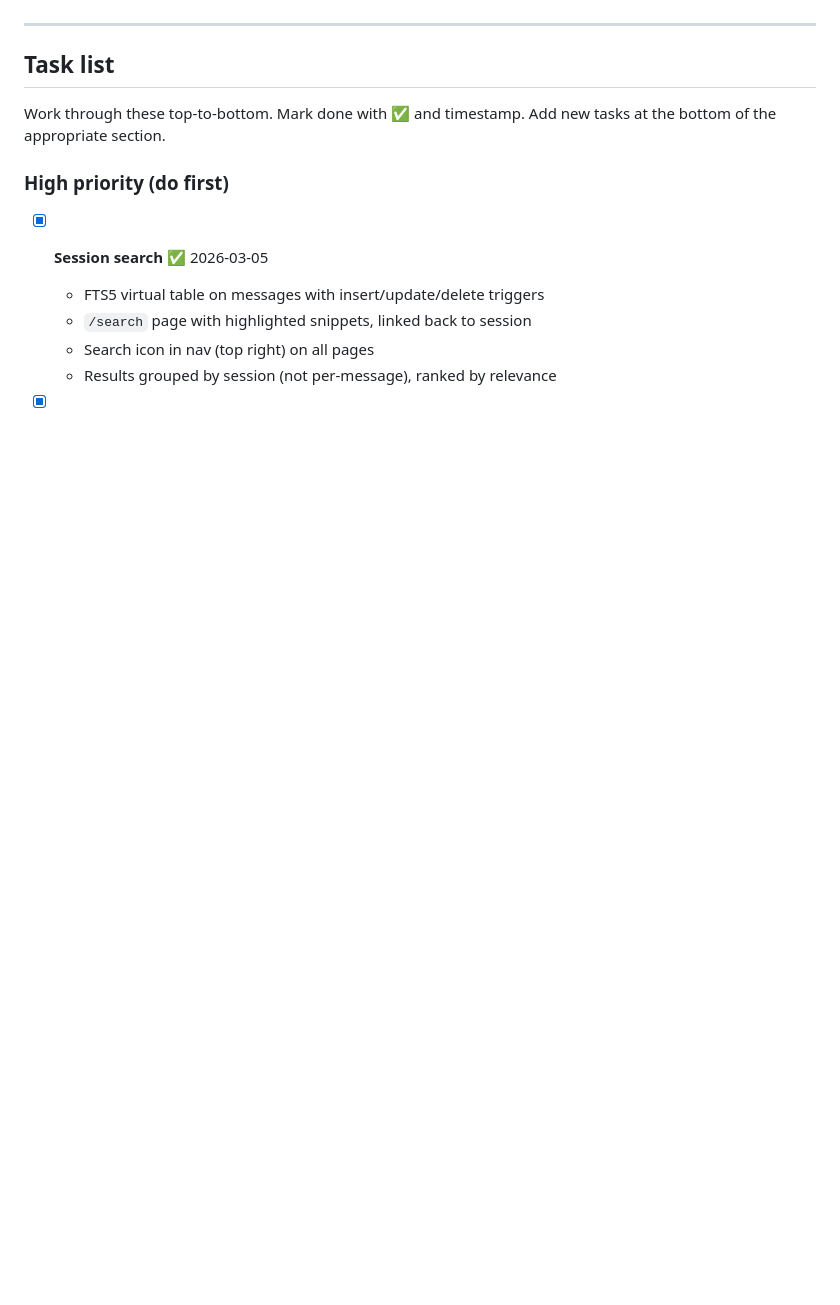
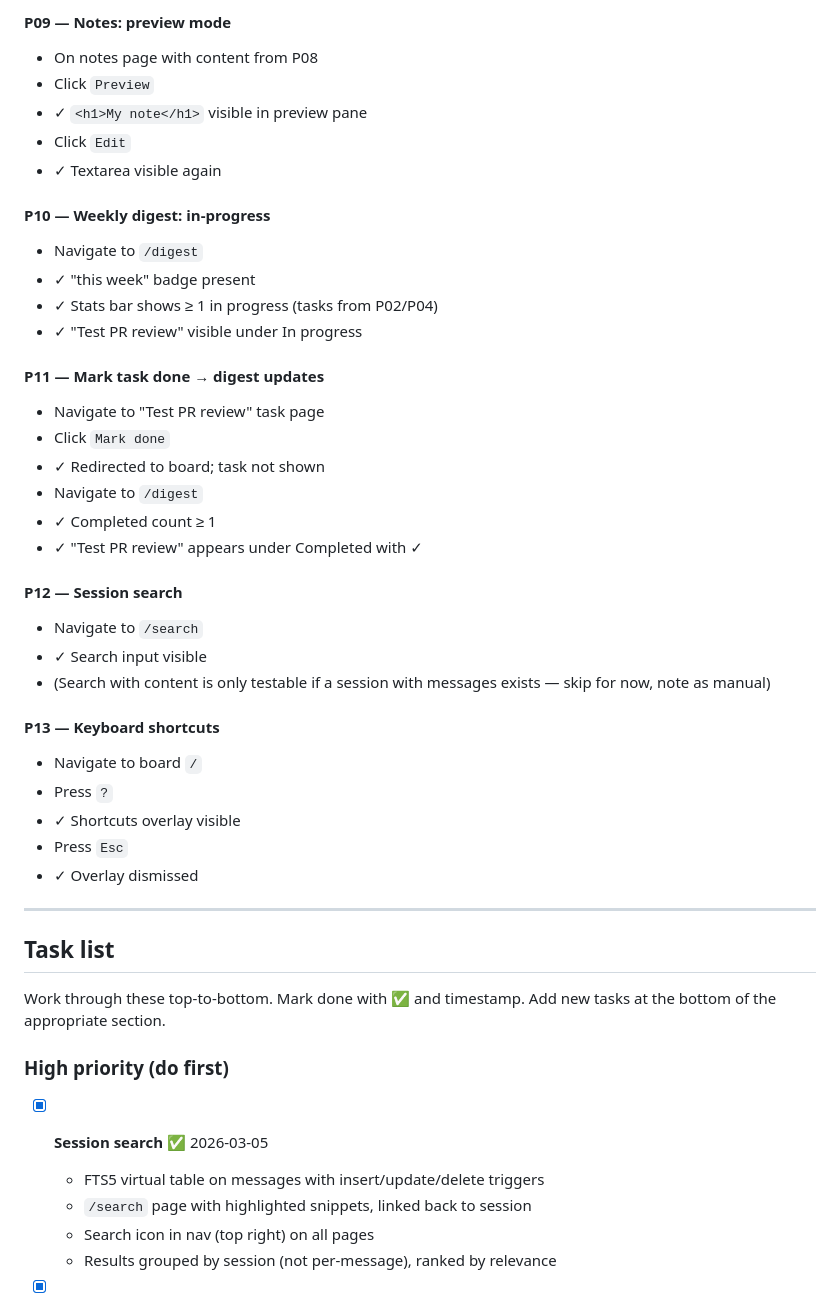
Before and after one commit to shnupta/workflow, a Markdown page: PLAN.md, the part around one of its changes. GitHub-like rendering; blank space fills up the shorter version.

Commit message:
Testing: Go unit/integration test spec + full Playwright suite P01-P13

```diff
--- a/PLAN.md
+++ b/PLAN.md
@@ -76,3 +199,35 @@ workflow update     — git pull + rebuild + restart (if installed as service)
+#### P09 — Notes: preview mode
+- On notes page with content from P08
+- Click `Preview`
+- ✓ `<h1>My note</h1>` visible in preview pane
+- Click `Edit`
+- ✓ Textarea visible again
+
+#### P10 — Weekly digest: in-progress
+- Navigate to `/digest`
+- ✓ "this week" badge present
+- ✓ Stats bar shows ≥ 1 in progress (tasks from P02/P04)
+- ✓ "Test PR review" visible under In progress
+
+#### P11 — Mark task done → digest updates
+- Navigate to "Test PR review" task page
+- Click `Mark done`
+- ✓ Redirected to board; task not shown
+- Navigate to `/digest`
+- ✓ Completed count ≥ 1
+- ✓ "Test PR review" appears under Completed with ✓
+
+#### P12 — Session search
+- Navigate to `/search`
+- ✓ Search input visible
+- (Search with content is only testable if a session with messages exists — skip for now, note as manual)
+
+#### P13 — Keyboard shortcuts
+- Navigate to board `/`
+- Press `?`
+- ✓ Shortcuts overlay visible
+- Press `Esc`
+- ✓ Overlay dismissed
 
 ---
 
```
Also changed, not shown: other parts of PLAN.md (+123 -0 lines).
